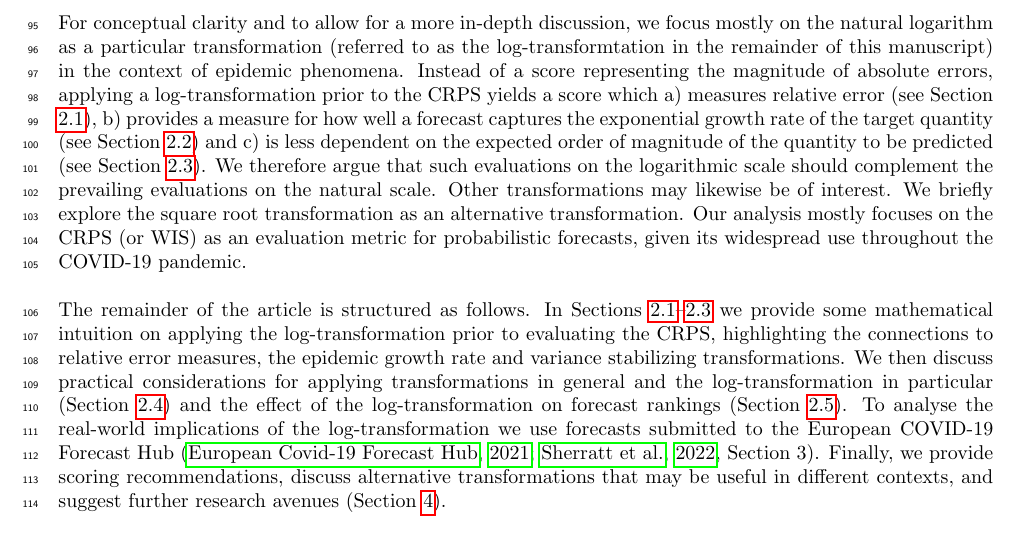
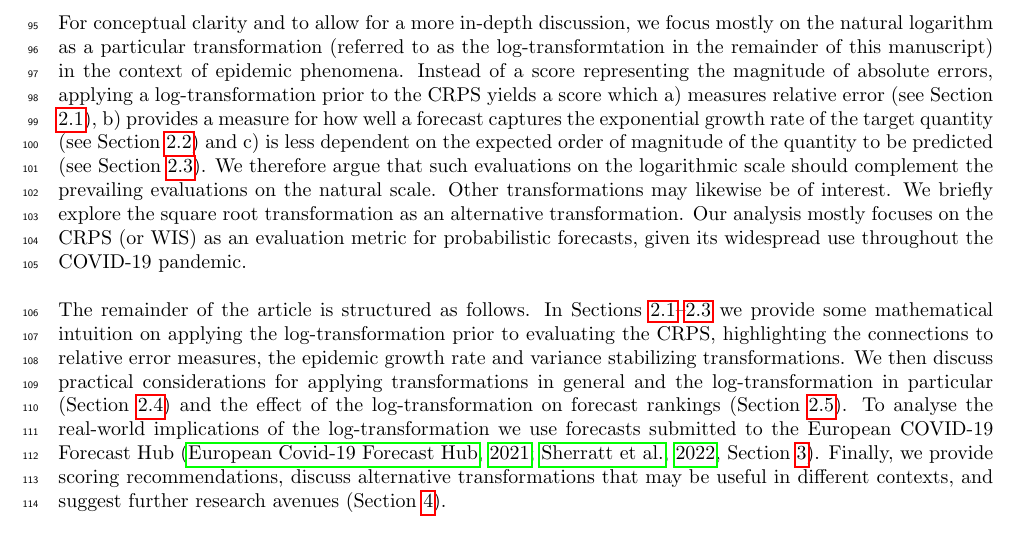
Before and after one commit to epiforecasts/transformation-forecast-evaluation, a LaTeX paper (main.tex): part of page 3 of 26, cut so that both start at the same text. Compiled offline with pdfLaTeX.

Commit message:
addressing comments

```diff
--- a/main.tex
+++ b/main.tex
@@ -109,7 +109,7 @@ Our analysis mostly focuses on the CRPS (or WIS) as an evaluation metric for pro
 
 The remainder of the article is structured as follows. In Sections \ref{sec:methods:relative}--\ref{sec:methods:vst} we provide some mathematical intuition on applying the log-transformation prior to evaluating the CRPS, highlighting the connections to relative error measures, the epidemic growth rate and variance stabilizing transformations.
 %We first provide a mathematical intuition of the impact of the log-transformation and its interpretation as relative error (Section \ref{sec:methods:relative}, measure of the accuracy of a forecast of the growth rate (Section \ref{sec:methods:growthrate}) and it's effect as a variance-stabilising transformation that makes can make scores independent of the mean of the forecast target (Section \ref{sec:methods:vst}.
-We then discuss practical considerations for applying transformations in general and the log-transformation in particular (Section \ref{sec:methods:considerations}) and the effect of the log-transformation on forecast rankings (Section \ref{sec:methods:rankings}). To analyse the real-world implications of the log-transformation we use forecasts submitted to the European COVID-19 Forecast Hub  \citep[Section 3]{europeancovid-19forecasthubEuropeanCovid19Forecast2021, sherrattPredictivePerformanceMultimodel2022}. Finally, we provide scoring recommendations, discuss alternative transformations that may be useful in different contexts, and suggest further research avenues (Section \ref{sec:discussion}).
+We then discuss practical considerations for applying transformations in general and the log-transformation in particular (Section \ref{sec:methods:considerations}) and the effect of the log-transformation on forecast rankings (Section \ref{sec:methods:rankings}). To analyse the real-world implications of the log-transformation we use forecasts submitted to the European COVID-19 Forecast Hub  \citep[Section \ref{sec:HUB}]{europeancovid-19forecasthubEuropeanCovid19Forecast2021, sherrattPredictivePerformanceMultimodel2022}. Finally, we provide scoring recommendations, discuss alternative transformations that may be useful in different contexts, and suggest further research avenues (Section \ref{sec:discussion}).
 
 
 %%%%%%%%%%%%%%%%%%%%%%%%%%%%%%%%%%%%%%%%%%%%%%%%%%%%%%%%%%%%%%%%%%%%%%%%%%%%
```
Also changed, not shown: main.tex (2 more changed lines).
